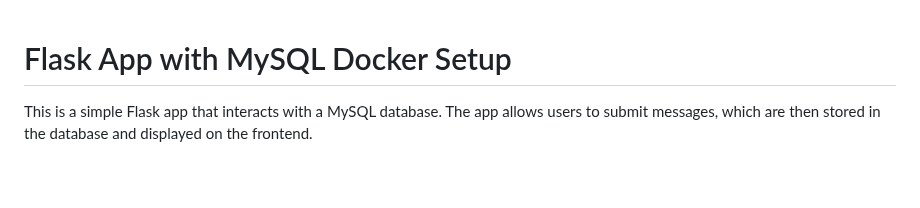
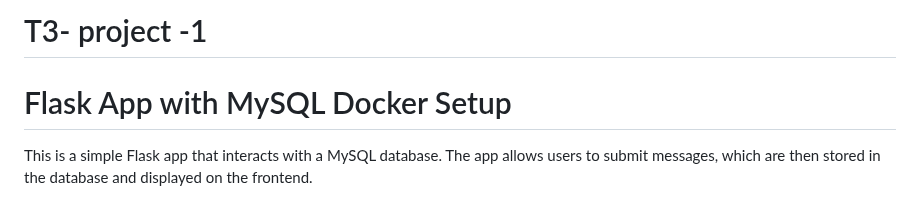
Before and after one commit to JibanKumarSwain/two-tier-flask-app-master, a Markdown page: README.md, the part around the change. Drawn GitHub-style; blank space fills up the shorter version.

```diff
--- a/README.md
+++ b/README.md
@@ -1,3 +1,5 @@
+# T3- project -1
+
 
 # Flask App with MySQL Docker Setup
 
```
